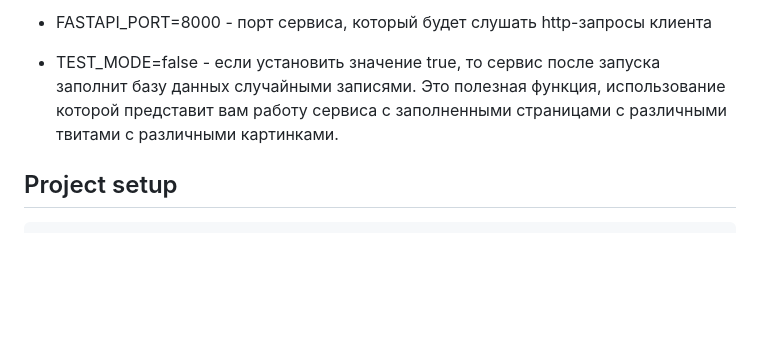
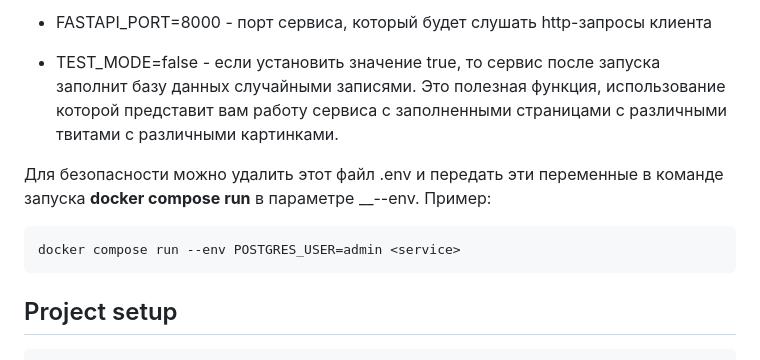
Before and after one commit to IsrBekkhan/Twitter-Corporate, a Markdown page: README.md, the part around the change. Rendered like a GitHub page; blank space fills up the shorter version.

````diff
--- a/README.md
+++ b/README.md
@@ -62,7 +62,11 @@ docker compose up
 
 * TEST_MODE=false - если установить значение true, то сервис после запуска заполнит базу данных случайными записями. Это полезная функция, использование которой представит вам работу сервиса с заполненными страницами с различными твитами с различными картинками.
 
-
+Для безопасности можно удалить этот файл .env и передать эти переменные в команде запуска __docker compose run__ в параметре __--env.
+Пример:
+```
+docker compose run --env POSTGRES_USER=admin <service>
+```
 
 ## Project setup
 
````
